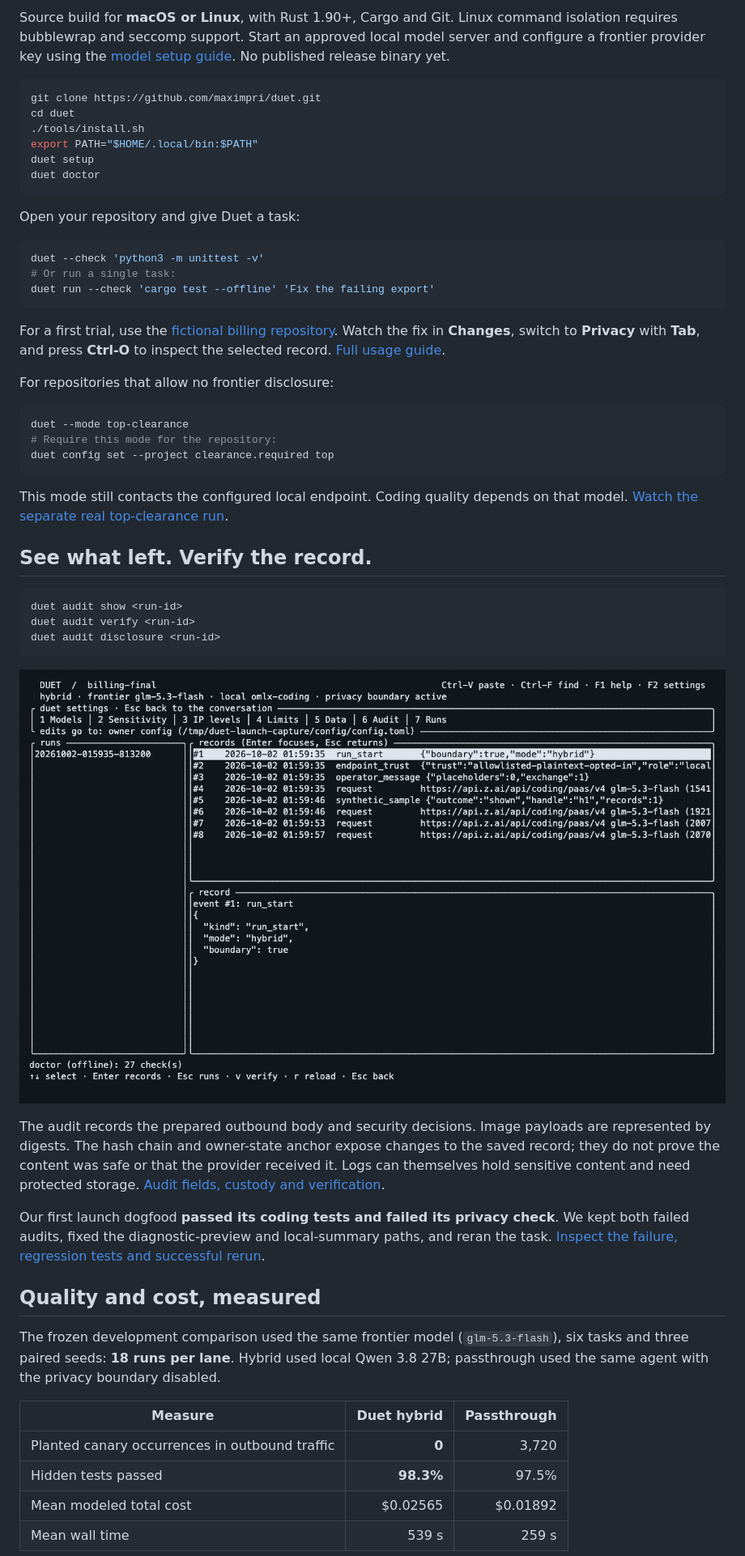
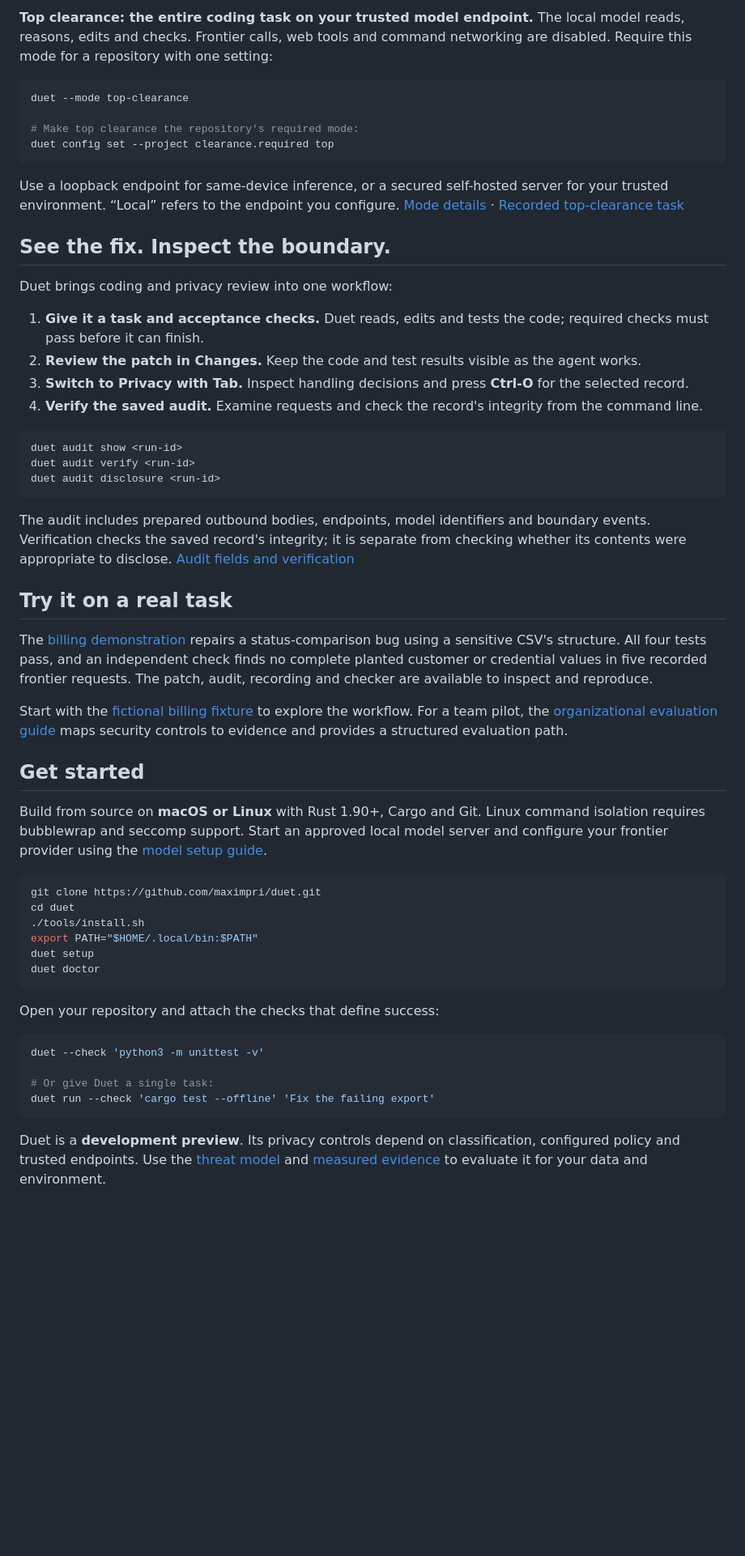
Before and after one commit to maximpri/duet, a Markdown page: README.md, the part around one of its changes. Shown at 81% size. GitHub-like rendering; blank space fills up the shorter version.

````diff
--- a/README.md
+++ b/README.md
@@ -33,5 +33,41 @@ Duet is designed to make that separation practical:
 
-Source build for **macOS or Linux**, with Rust 1.90+, Cargo and Git. Linux command isolation requires bubblewrap and seccomp support. Start an approved local model server and configure a frontier provider key using the [model setup guide](docs/USAGE.md#models). No published release binary yet.
+**Top clearance: the entire coding task on your trusted model endpoint.** The local model reads, reasons, edits and checks. Frontier calls, web tools and command networking are disabled. Require this mode for a repository with one setting:
+
+```sh
+duet --mode top-clearance
+
+# Make top clearance the repository's required mode:
+duet config set --project clearance.required top
+```
+
+Use a loopback endpoint for same-device inference, or a secured self-hosted server for your trusted environment. “Local” refers to the endpoint you configure. [Mode details](docs/USAGE.md) · [Recorded top-clearance task](docs/launch/DEMO.md#a-separate-top-clearance-task)
+
+## See the fix. Inspect the boundary.
+
+Duet brings coding and privacy review into one workflow:
+
+1. **Give it a task and acceptance checks.** Duet reads, edits and tests the code; required checks must pass before it can finish.
+2. **Review the patch in Changes.** Keep the code and test results visible as the agent works.
+3. **Switch to Privacy with Tab.** Inspect handling decisions and press **Ctrl-O** for the selected record.
+4. **Verify the saved audit.** Examine requests and check the record's integrity from the command line.
+
+```sh
+duet audit show <run-id>
+duet audit verify <run-id>
+duet audit disclosure <run-id>
+```
+
+The audit includes prepared outbound bodies, endpoints, model identifiers and boundary events. Verification checks the saved record's integrity; it is separate from checking whether its contents were appropriate to disclose. [Audit fields and verification](docs/INSTITUTIONAL_EVALUATION.md#what-the-audit-actually-records)
+
+## Try it on a real task
+
+The [billing demonstration](docs/launch/FRESH_DOGFOOD.md) repairs a status-comparison bug using a sensitive CSV's structure. All four tests pass, and an independent check finds no complete planted customer or credential values in five recorded frontier requests. The patch, audit, recording and checker are available to inspect and reproduce.
+
+Start with the [fictional billing fixture](docs/launch/DEMO.md#reproduce-the-task) to explore the workflow. For a team pilot, the [organizational evaluation guide](docs/INSTITUTIONAL_EVALUATION.md) maps security controls to evidence and provides a structured evaluation path.
+
+## Get started
+
+Build from source on **macOS or Linux** with Rust 1.90+, Cargo and Git. Linux command isolation requires bubblewrap and seccomp support. Start an approved local model server and configure your frontier provider using the [model setup guide](docs/USAGE.md#models).
 
 ```sh
 git clone https://github.com/maximpri/duet.git
@@ -42,48 +78,14 @@ duet setup
 duet doctor
 ```
 
-Open your repository and give Duet a task:
+Open your repository and attach the checks that define success:
 
 ```sh
 duet --check 'python3 -m unittest -v'
-# Or run a single task:
+
+# Or give Duet a single task:
 duet run --check 'cargo test --offline' 'Fix the failing export'
 ```
 
-For a first trial, use the [fictional billing repository](docs/launch/DEMO.md#reproduce-the-task). Watch the fix in **Changes**, switch to **Privacy** with **Tab**, and press **Ctrl-O** to inspect the selected record. [Full usage guide](docs/USAGE.md).
+Duet is a **development preview**. Its privacy controls depend on classification, configured policy and trusted endpoints. Use the [threat model](SECURITY.md) and [measured evidence](docs/VALUE_EVIDENCE.md) to evaluate it for your data and environment.
 
-For repositories that allow no frontier disclosure:
-
-```sh
-duet --mode top-clearance
-# Require this mode for the repository:
-duet config set --project clearance.required top
-```
-
-This mode still contacts the configured local endpoint. Coding quality depends on that model. [Watch the separate real top-clearance run](docs/launch/DEMO.md#a-separate-top-clearance-task).
-
-## See what left. Verify the record.
-
-```sh
-duet audit show <run-id>
-duet audit verify <run-id>
-duet audit disclosure <run-id>
-```
-
-![Actual TUI audit inspection and CLI verification: the original matches its anchor; a modified copy is rejected](docs/assets/launch/duet-audit.gif)
-
-The audit records the prepared outbound body and security decisions. Image payloads are represented by digests. The hash chain and owner-state anchor expose changes to the saved record; they do not prove the content was safe or that the provider received it. Logs can themselves hold sensitive content and need protected storage. [Audit fields, custody and verification](docs/INSTITUTIONAL_EVALUATION.md#what-the-audit-actually-records).
-
-Our first launch dogfood **passed its coding tests and failed its privacy check**. We kept both failed audits, fixed the diagnostic-preview and local-summary paths, and reran the task. [Inspect the failure, regression tests and successful rerun](docs/launch/DEMO.md#what-the-first-run-found).
-
-## Quality and cost, measured
-
-The frozen development comparison used the same frontier model (`glm-5.3-flash`), six tasks and three paired seeds: **18 runs per lane**. Hybrid used local Qwen 3.8 27B; passthrough used the same agent with the privacy boundary disabled.
-
-| Measure | Duet hybrid | Passthrough |
-| --- | ---: | ---: |
-| Planted canary occurrences in outbound traffic | **0** | 3,720 |
-| Hidden tests passed | **98.3%** | 97.5% |
-| Mean modeled total cost | $0.02565 | $0.01892 |
-| Mean wall time | 539 s | 259 s |
-
````
Also changed, not shown: other parts of README.md (+20 -34 lines), docs/launch/COLOR_DEMO.md (added, +26 -0 lines), docs/assets/launch/duet-security.gif (added), 4 other files.
